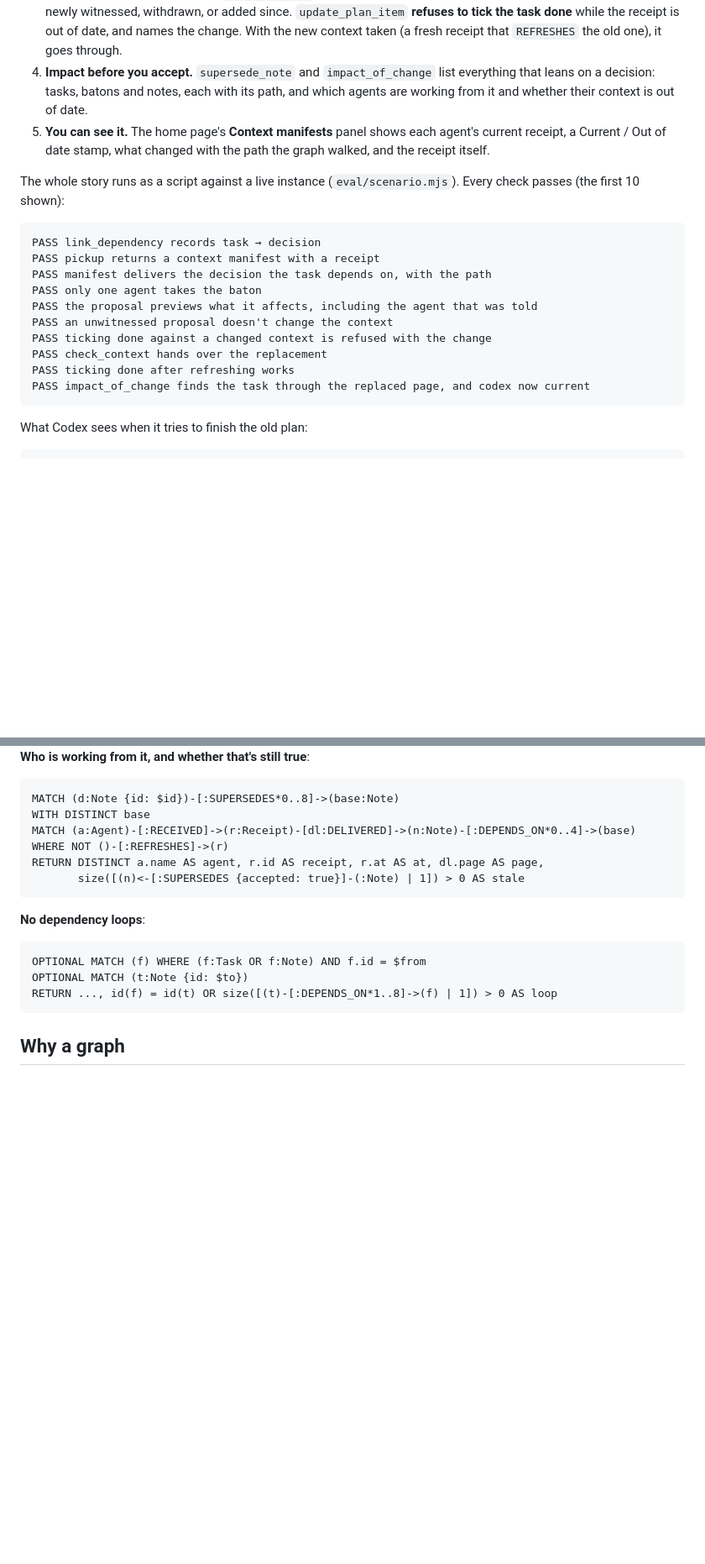
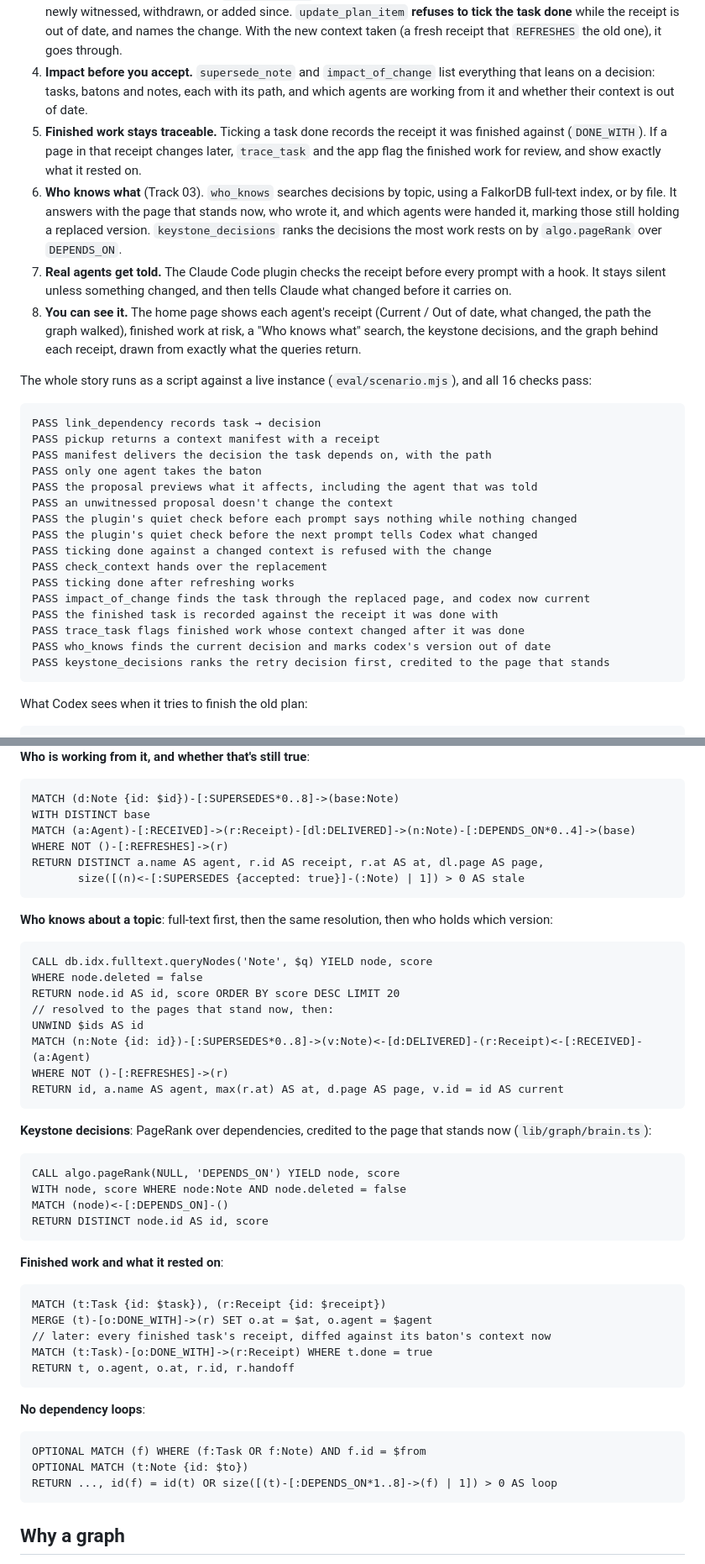
Before and after one commit to Sky-walkerX/graph-hacks, a Markdown page: README.md, 2 parts joined by grey strips. Shown at 84% size. Rendered like a GitHub page; blank space fills up the shorter version.

````diff
--- a/README.md
+++ b/README.md
@@ -24,9 +24,12 @@ Notes and search don't catch this, because nothing connects *the page Codex was
 2. **A receipt.** Every page handed over is recorded on a `Receipt` node: its revision (a hash of its text), whether it was witnessed, and the path that made it relevant.
 3. **A change check before "done".** `check_context` compares the receipt with the context now: replaced, edited, newly witnessed, withdrawn, or added since. `update_plan_item` **refuses to tick the task done** while the receipt is out of date, and names the change. With the new context taken (a fresh receipt that `REFRESHES` the old one), it goes through.
 4. **Impact before you accept.** `supersede_note` and `impact_of_change` list everything that leans on a decision: tasks, batons and notes, each with its path, and which agents are working from it and whether their context is out of date.
-5. **You can see it.** The home page's **Context manifests** panel shows each agent's current receipt, a Current / Out of date stamp, what changed with the path the graph walked, and the receipt itself.
+5. **Finished work stays traceable.** Ticking a task done records the receipt it was finished against (`DONE_WITH`). If a page in that receipt changes later, `trace_task` and the app flag the finished work for review, and show exactly what it rested on.
+6. **Who knows what** (Track 03). `who_knows` searches decisions by topic, using a FalkorDB full-text index, or by file. It answers with the page that stands now, who wrote it, and which agents were handed it, marking those still holding a replaced version. `keystone_decisions` ranks the decisions the most work rests on by `algo.pageRank` over `DEPENDS_ON`.
+7. **Real agents get told.** The Claude Code plugin checks the receipt before every prompt with a hook. It stays silent unless something changed, and then tells Claude what changed before it carries on.
+8. **You can see it.** The home page shows each agent's receipt (Current / Out of date, what changed, the path the graph walked), finished work at risk, a "Who knows what" search, the keystone decisions, and the graph behind each receipt, drawn from exactly what the queries return.
 
-The whole story runs as a script against a live instance (`eval/scenario.mjs`). Every check passes (the first 10 shown):
+The whole story runs as a script against a live instance (`eval/scenario.mjs`), and all 16 checks pass:
 
 ```
 PASS link_dependency records task → decision
@@ -35,10 +38,16 @@ PASS manifest delivers the decision the task depends on, with the path
 PASS only one agent takes the baton
 PASS the proposal previews what it affects, including the agent that was told
 PASS an unwitnessed proposal doesn't change the context
+PASS the plugin's quiet check before each prompt says nothing while nothing changed
+PASS the plugin's quiet check before the next prompt tells Codex what changed
 PASS ticking done against a changed context is refused with the change
 PASS check_context hands over the replacement
 PASS ticking done after refreshing works
 PASS impact_of_change finds the task through the replaced page, and codex now current
+PASS the finished task is recorded against the receipt it was done with
+PASS trace_task flags finished work whose context changed after it was done
+PASS who_knows finds the current decision and marks codex's version out of date
+PASS keystone_decisions ranks the retry decision first, credited to the page that stands
 ```
 
 What Codex sees when it tries to finish the old plan:
@@ -163,6 +180,38 @@ RETURN DISTINCT a.name AS agent, r.id AS receipt, r.at AS at, dl.page AS page,
        size([(n)<-[:SUPERSEDES {accepted: true}]-(:Note) | 1]) > 0 AS stale
 ```
 
+**Who knows about a topic**: full-text first, then the same resolution, then who holds which version:
+
+```cypher
+CALL db.idx.fulltext.queryNodes('Note', $q) YIELD node, score
+WHERE node.deleted = false
+RETURN node.id AS id, score ORDER BY score DESC LIMIT 20
+// resolved to the pages that stand now, then:
+UNWIND $ids AS id
+MATCH (n:Note {id: id})-[:SUPERSEDES*0..8]->(v:Note)<-[d:DELIVERED]-(r:Receipt)<-[:RECEIVED]-(a:Agent)
+WHERE NOT ()-[:REFRESHES]->(r)
+RETURN id, a.name AS agent, max(r.at) AS at, d.page AS page, v.id = id AS current
+```
+
+**Keystone decisions**: PageRank over dependencies, credited to the page that stands now (`lib/graph/brain.ts`):
+
+```cypher
+CALL algo.pageRank(NULL, 'DEPENDS_ON') YIELD node, score
+WITH node, score WHERE node:Note AND node.deleted = false
+MATCH (node)<-[:DEPENDS_ON]-()
+RETURN DISTINCT node.id AS id, score
+```
+
+**Finished work and what it rested on**:
+
+```cypher
+MATCH (t:Task {id: $task}), (r:Receipt {id: $receipt})
+MERGE (t)-[o:DONE_WITH]->(r) SET o.at = $at, o.agent = $agent
+// later: every finished task's receipt, diffed against its baton's context now
+MATCH (t:Task)-[o:DONE_WITH]->(r:Receipt) WHERE t.done = true
+RETURN t, o.agent, o.at, r.id, r.handoff
+```
+
 **No dependency loops**:
 
 ```cypher
````
Also changed, not shown: other parts of README.md (+20 -9 lines), docs/blog.md (added, +94 -0 lines), docs/demo-script.md (added, +28 -0 lines).
